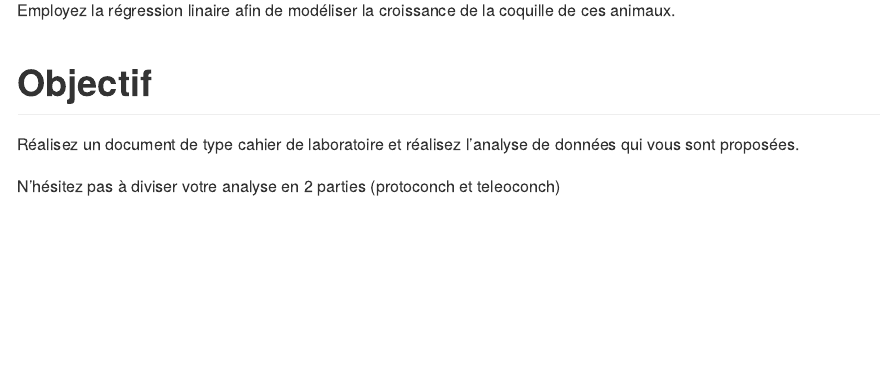
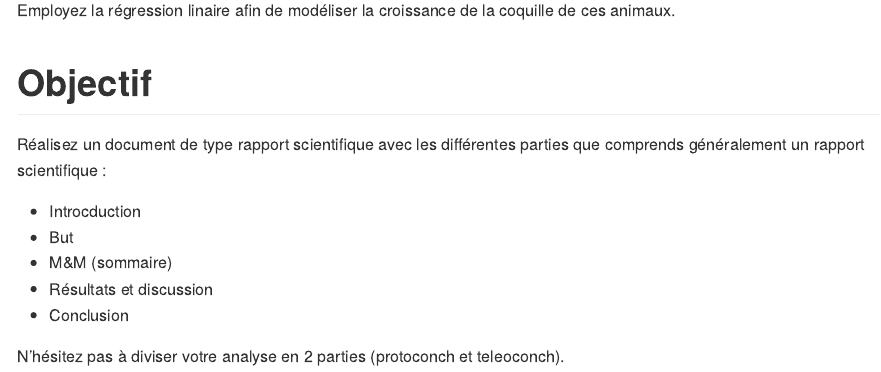
Before and after one commit to BioDataScience-Course/achatina, an R Markdown document (README.Rmd): the page in a window 1100 px wide, from 1730 px down. The pictures show the output file README.md that the author committed with the source, drawn offline in the style of GitHub.

Commit message:
Edition README

````diff
--- a/README.Rmd
+++ b/README.Rmd
@@ -34,15 +34,20 @@ achatina <- labelise(achatina,
                      ))
 # coils = nombre de tours de coquille (sans unité)
 # radius = rayon de la suture mesuré depuis le point de référence (apex) en mm
-chart(data = achatina, mapping = aes(x = coils, y = radius, color = shell))+ geom_point()
+chart(data = achatina, mapping = aes(x = coils, y = radius, color = shell)) +
+  geom_point()
 ```
-
-
 
 Employez la régression linaire afin de modéliser la croissance de la coquille de ces animaux.
 
 # Objectif
 
-Réalisez un document de type cahier de laboratoire et réalisez l'analyse de données qui vous sont proposées.
+Réalisez un document de type rapport scientifique avec les différentes parties que comprends généralement un rapport scientifique :
 
-N'hésitez pas à diviser votre analyse en 2 parties (protoconch et teleoconch)
+- Introcduction
+- But
+- M&M (sommaire)
+- Résultats et discussion
+- Conclusion
+
+N'hésitez pas à diviser votre analyse en 2 parties (protoconch et teleoconch).
````
Also changed, not shown: README.md.
